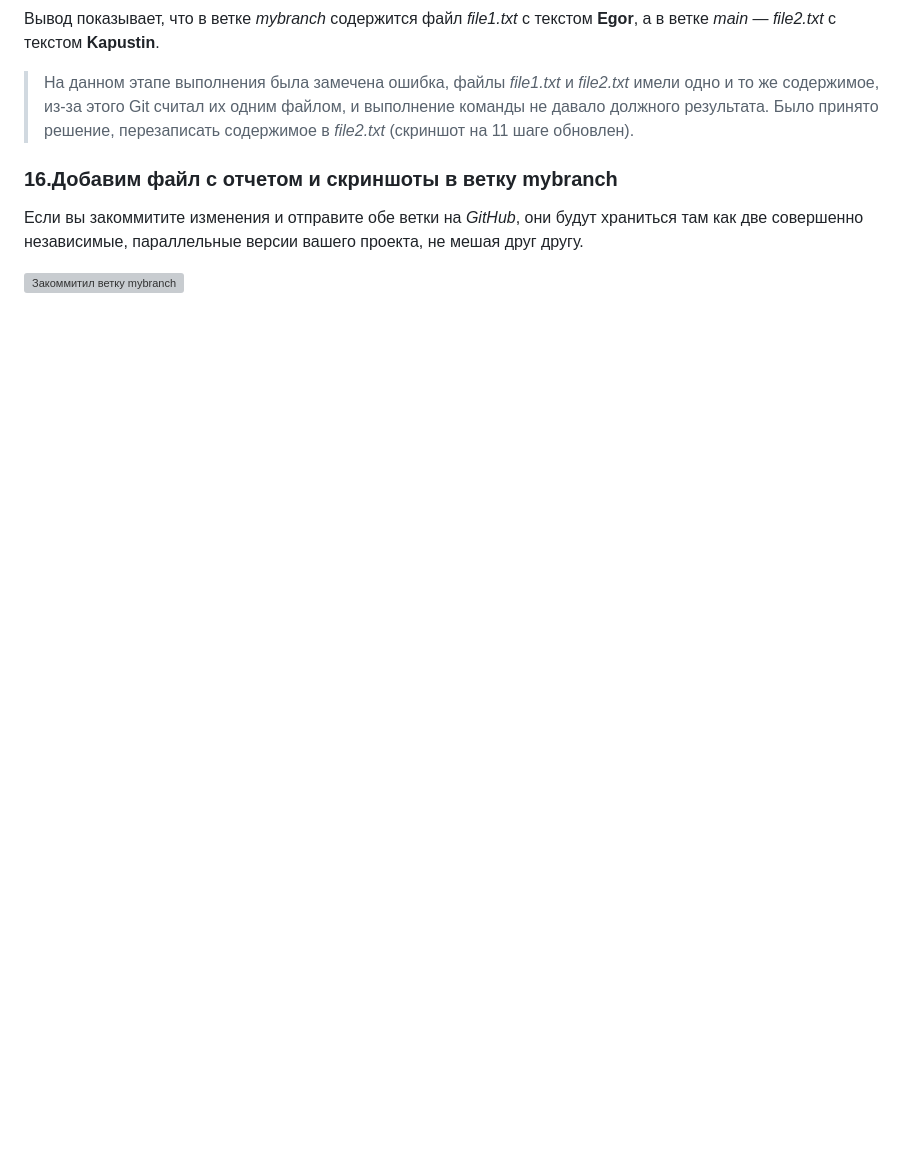
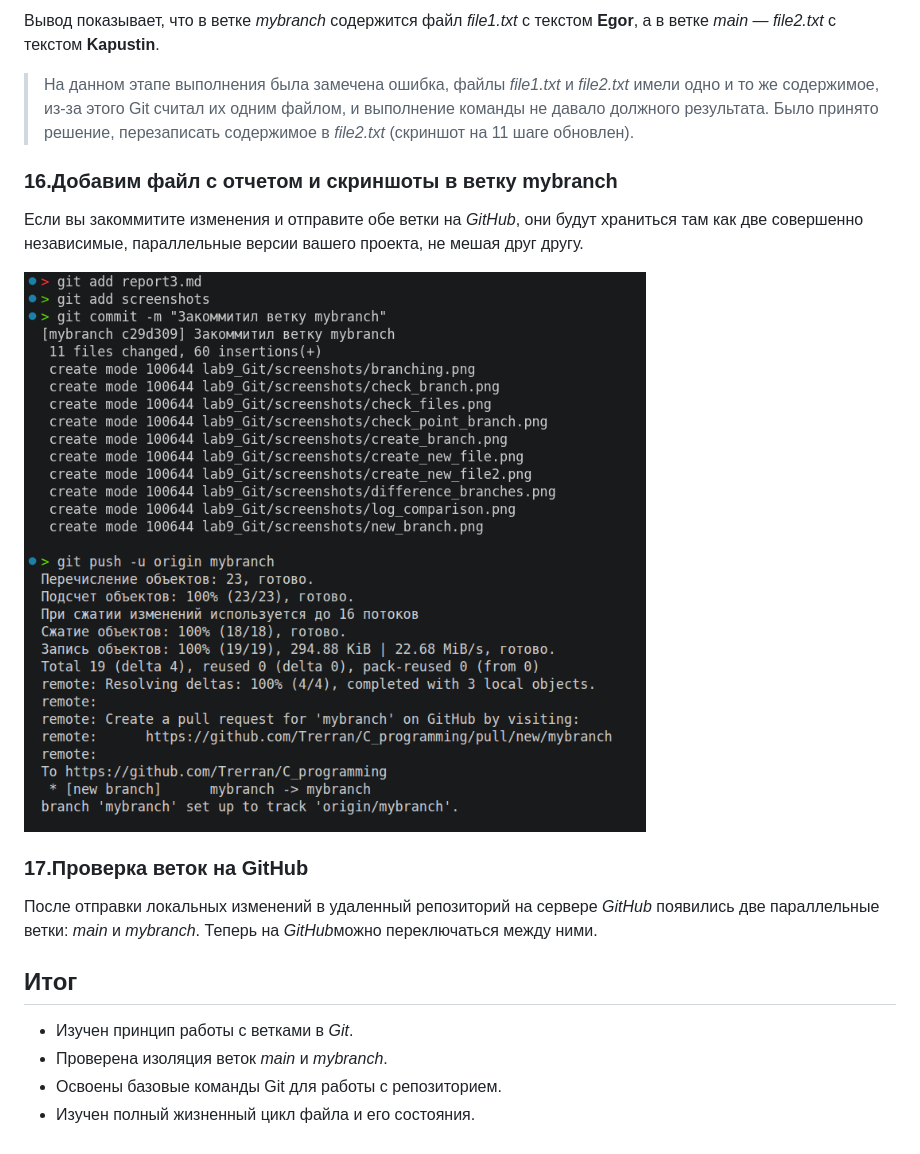
Before and after one commit to Trerran/C_programming, a Markdown page: lab9_Git/report3.md, the part around the change. Rendered like a GitHub page; pictures changed too: lab9_Git/screenshots/commit_mybranch.png (added); blank space fills up the shorter version; grey boxes are pictures that could not be loaded.

Commit message:
Добавил итог в отчет

```diff
--- a/lab9_Git/report3.md
+++ b/lab9_Git/report3.md
@@ -160,3 +160,12 @@ void bubble_sort(int size, int arr[size]) {
 Если вы закоммитите изменения и отправите обе ветки на *GitHub*, они будут храниться там как две совершенно независимые, параллельные версии вашего проекта, не мешая друг другу.
 
 ![Закоммитил ветку mybranch](screenshots/commit_mybranch.png)
+
+### 17.Проверка веток на GitHub
+После отправки локальных изменений в удаленный репозиторий на сервере *GitHub* появились две параллельные ветки: *main* и *mybranch*. Теперь на *GitHub*можно переключаться между ними.
+
+## Итог
+- Изучен принцип работы с ветками в *Git*.
+- Проверена изоляция веток *main* и *mybranch*.
+- Освоены базовые команды Git для работы с репозиторием.
+- Изучен полный жизненный цикл файла и его состояния.
```
Also changed, not shown: lab9_Git/image.png (added).
